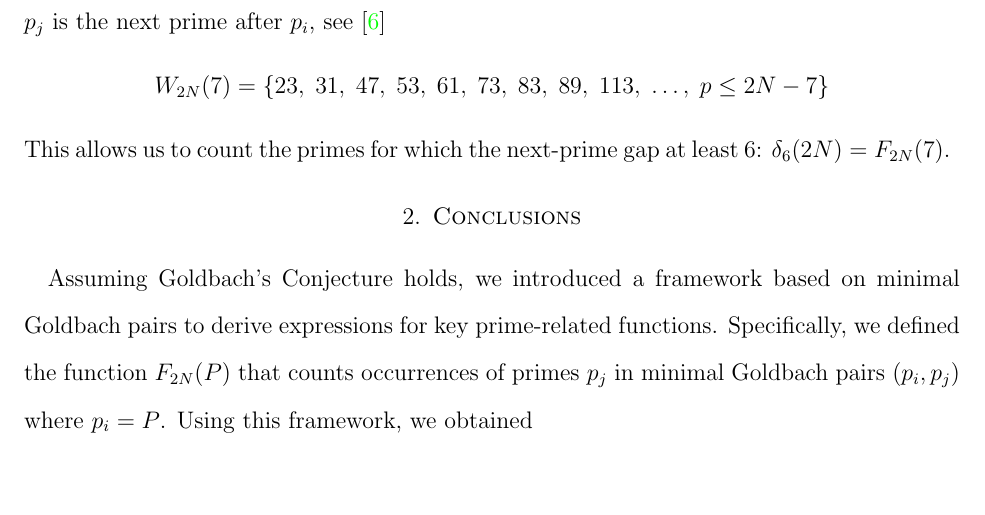
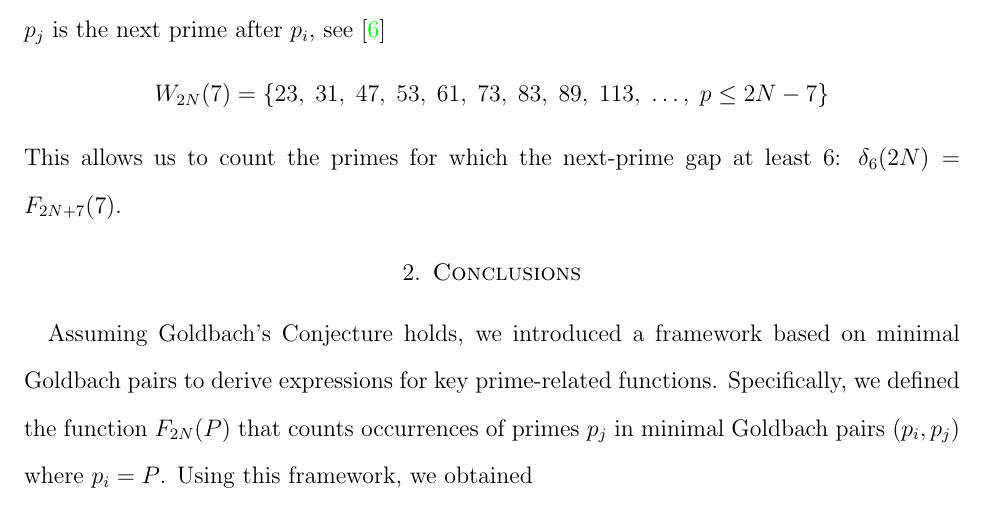
Before and after one commit to kolosovpetro/MinimalGoldbachPairsInPrimesCounting, a LaTeX paper (src/MinimalGoldbachPairsInPrimesCounting.tex, which reads src/sections/02_introduction.tex): part of page 5 of 6, cut so that both start at the same text, the shorter picture padded with empty space. Compiled offline with pdfLaTeX.

Commit message:
fix formula

```diff
--- a/src/sections/02_introduction.tex
+++ b/src/sections/02_introduction.tex
@@ -111,4 +111,4 @@ where $p_j$ is the next prime after $p_i$, see~\cite{oeis:A124582}
 \begin{align*}
     W_{2N}(7) = \{ 23, \; 31, \;  47, \; 53, \; 61, \;  73, \; 83, \; 89, \; 113, \; \dots, \; p \leq 2N-7 \}
 \end{align*}
-This allows us to count the primes for which the next-prime gap at least 6: $\delta_6(2N) = F_{2N}(7)$.
+This allows us to count the primes for which the next-prime gap at least 6: $\delta_6(2N) = F_{2N+7}(7)$.
```
Also changed, not shown: CHANGELOG.md, out/MinimalGoldbachPairsInPrimesCounting.pdf.
